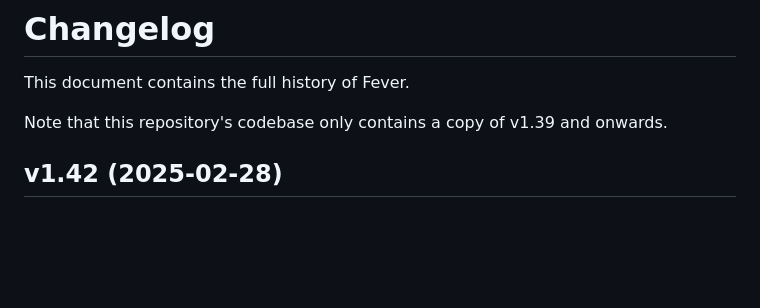
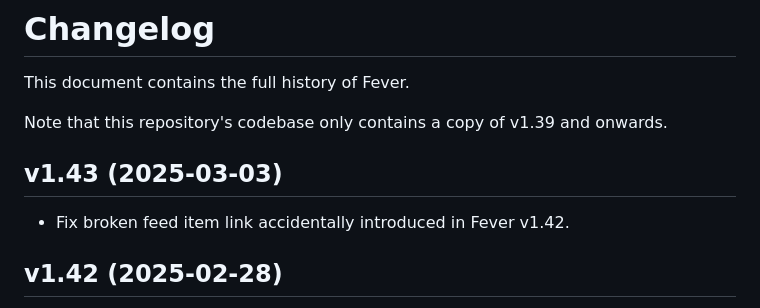
Before and after one commit to mcaskill/fever, a Markdown page: CHANGELOG.md, the part around the change. Drawn GitHub-style; blank space fills up the shorter version.

Commit message:
Fever v143

```diff
--- a/CHANGELOG.md
+++ b/CHANGELOG.md
@@ -3,6 +3,10 @@
 This document contains the full history of Fever.
 
 Note that this repository's codebase only contains a copy of v1.39 and onwards.
+
+## v1.43 (2025-03-03)
+
+- Fix broken feed item link accidentally introduced in Fever v1.42.
 
 ## v1.42 (2025-02-28)
 
```
